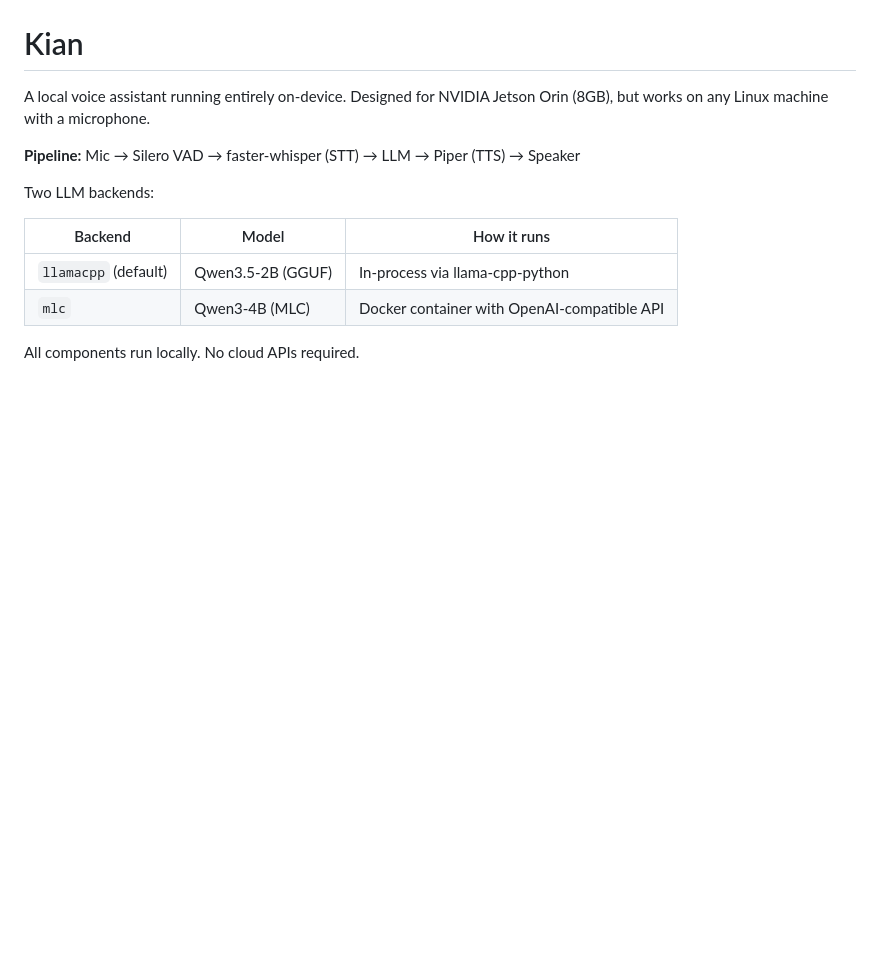
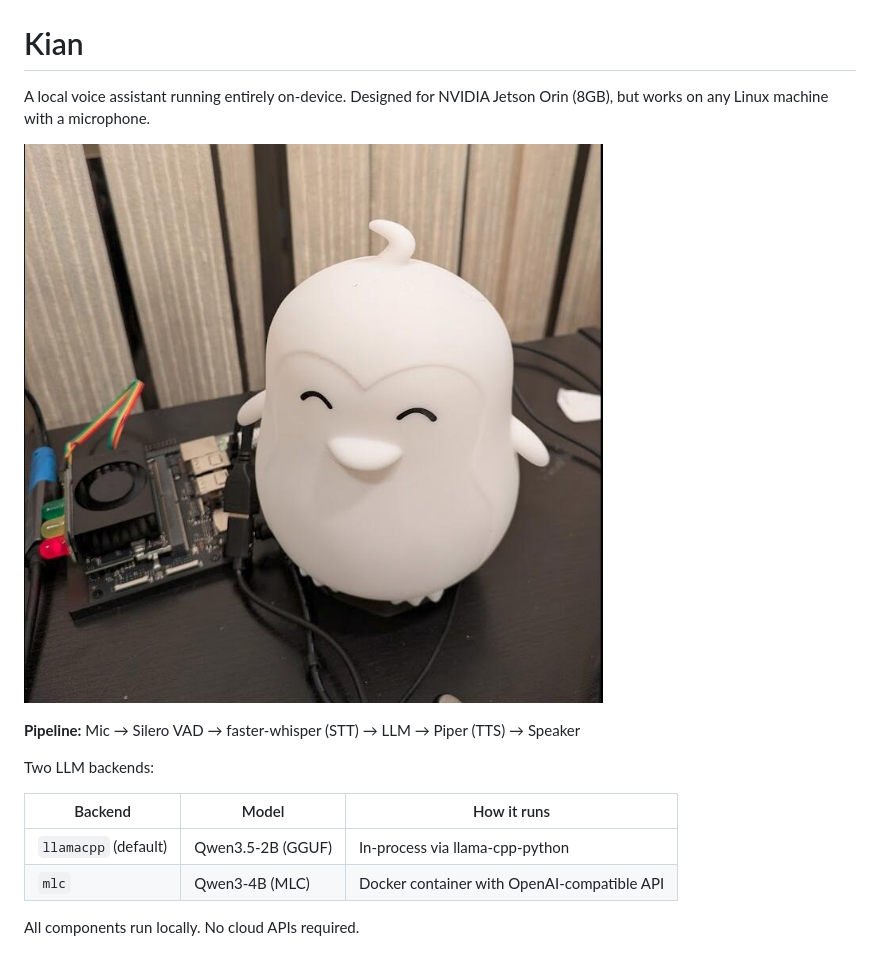
Before and after one commit to aschweig/jetson-orin-kian, a Markdown page: README.md, the part around the change. Rendered like a GitHub page; pictures changed too: wip.jpg (added); blank space fills up the shorter version.

Commit message:
added photo

```diff
--- a/README.md
+++ b/README.md
@@ -1,6 +1,8 @@
 # Kian
 
 A local voice assistant running entirely on-device. Designed for NVIDIA Jetson Orin (8GB), but works on any Linux machine with a microphone.
+
+![WIP](wip.jpg)
 
 **Pipeline:** Mic → Silero VAD → faster-whisper (STT) → LLM → Piper (TTS) → Speaker
 
```
